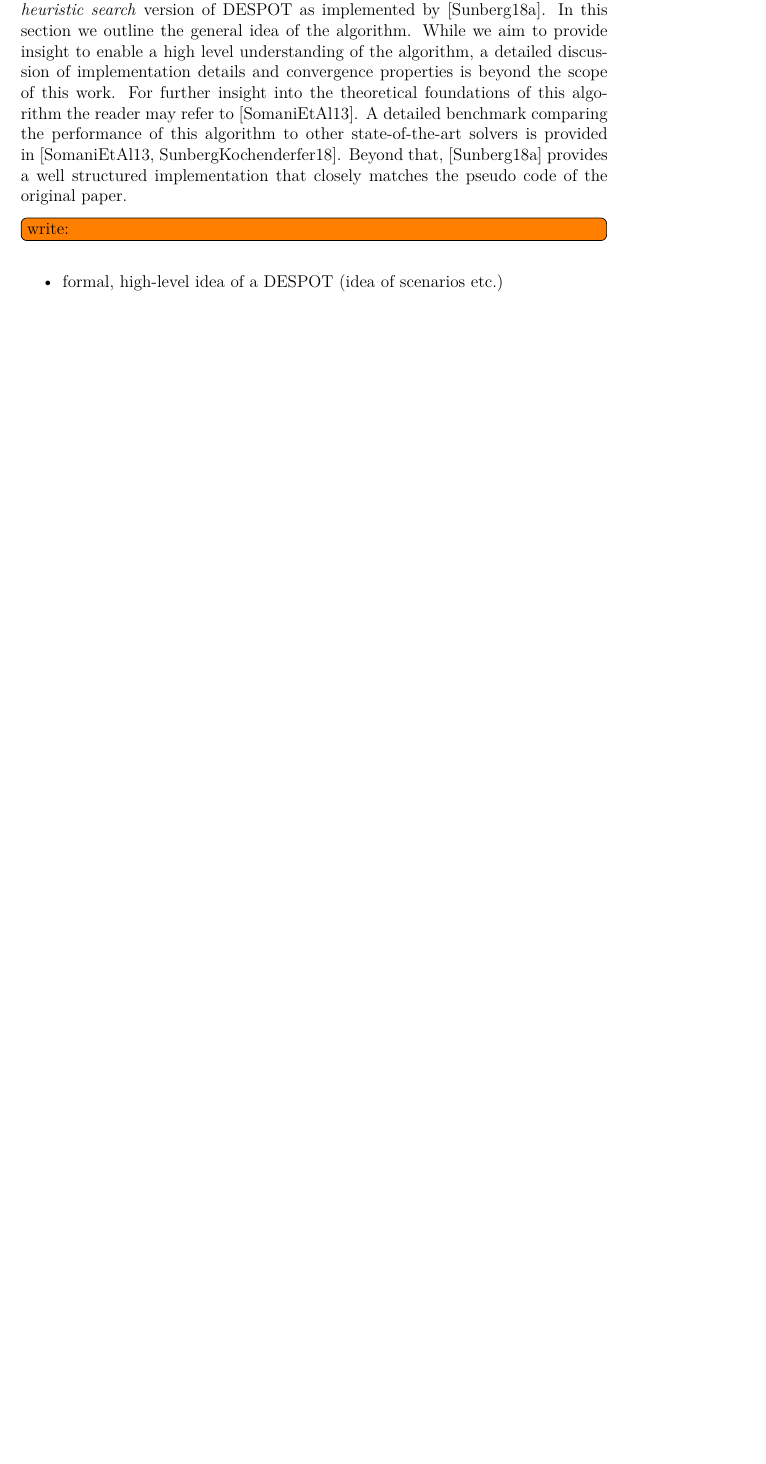
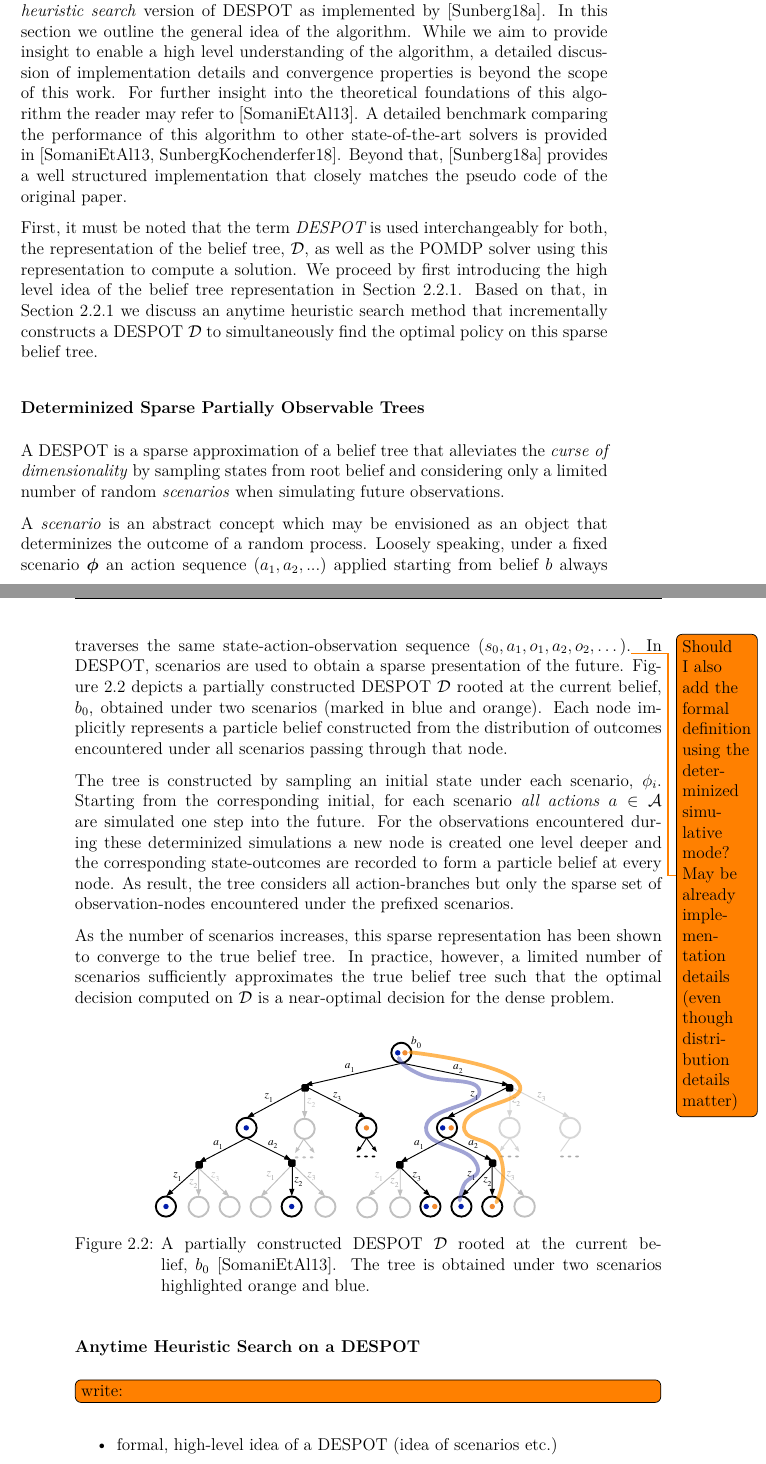
Before and after one commit to lassepe/ProjectThesis, a LaTeX thesis (Thesis.tex, which reads Chapters/Theory.tex): part of page 14 of 55 before the commit and two parts of pages 14 and 15 of 57 after it, the two joined at a grey line, cut so that both start at the same text, the shorter picture padded with empty space. Compiled offline with pdfLaTeX.

Commit message:
DESPOT belief tree finished

```diff
--- a/Chapters/Theory.tex
+++ b/Chapters/Theory.tex
@@ -200,6 +200,62 @@
 \cite{ardespotImpl} provides a well structured implementation that closely matches
 the pseudo code of the original paper.
 
+First, it must be noted that the term \emph{\ac{despot}} is used
+interchangeably for both, the representation of the belief tree, $\mathcal{D}$,
+as well as the \ac{pomdp} solver using this representation to compute
+a solution. We proceed by first introducing the high level idea of the belief
+tree representation in \cref{sec:despot-tree}. Based on that, in
+\cref{sec:despot-search} we discuss an anytime heuristic search method that
+incrementally constructs a \ac{despot} $\mathcal{D}$ to simultaneously find the
+optimal policy on this sparse belief tree.
+
+\subsubsection{Determinized Sparse Partially Observable Trees}\label{sec:despot-tree}
+
+A \ac{despot} is a sparse approximation of a belief tree that alleviates the
+\emph{curse of dimensionality} by sampling states from root belief and
+considering only a limited number of random \emph{scenarios} when
+simulating future observations.
+
+A \emph{scenario} is an abstract concept which may be envisioned as an object
+that determinizes the outcome of a random process. Loosely speaking, under
+a fixed scenario $\phib$ an action sequence $(a_1, a_2, ...)$ applied starting
+from belief $b$ always traverses the same state-action-observation sequence ($s_0,
+a_1, o_1, a_2, o_2,\dots$).\todo{Should I also add the formal definition using
+the determinized simulative mode? May be already implementation details (even
+though distribution details matter)} In \ac{despot}, scenarios are used to
+obtain a sparse presentation of the future. \Cref{fig:despot-tree} depicts
+a partially constructed \ac{despot} $\mathcal{D}$ rooted at the current belief,
+$b_0$, obtained under two scenarios (marked in blue and orange). Each node
+implicitly represents a particle belief constructed from the distribution of
+outcomes encountered under all scenarios passing through that node.
+
+The tree is constructed by sampling an initial state under each scenario,
+$\phi_i$. Starting from the corresponding initial, for each scenario \emph{all
+actions} $a \in \aspace$ are simulated one step into the future. For the
+observations encountered during these determinized simulations a new node is
+created one level deeper and the corresponding state-outcomes are recorded
+to form a particle belief at every node. As result, the tree considers all
+action-branches but only the sparse set of observation-nodes encountered under
+the prefixed scenarios.
+
+As the number of scenarios increases, this sparse representation has been shown
+to converge to the true belief tree. In practice, however, a limited number of
+scenarios sufficiently approximates the true belief tree such that the optimal
+decision computed on $\mathcal{D}$ is a near-optimal decision for the dense
+problem.
+
+\begin{figure}[H]
+  \centering
+  \includegraphics[width=0.8\linewidth]{despot_tree.pdf} \caption{A partially
+  constructed \ac{despot} $\mathcal{D}$ rooted at the current
+  belief,~$b_0$~\cite{somani2013despot}. The tree is obtained under two
+  scenarios highlighted orange and blue.}
+  \label{fig:despot-tree}
+\end{figure}
+
+
+\subsubsection{Anytime Heuristic Search on a DESPOT}\label{sec:despot-search}
+
 \begin{algorithm}[htpb]
   \caption{DESPOT \cite{somani2013despot}.}\label{alg:despot}
   \begin{algorithmic}[1]
```
Also changed, not shown: Figures/despot_tree.pdf (added), Figures/despot_tree.svg (added), Chapters/Theory.tex (2 more changed lines).
